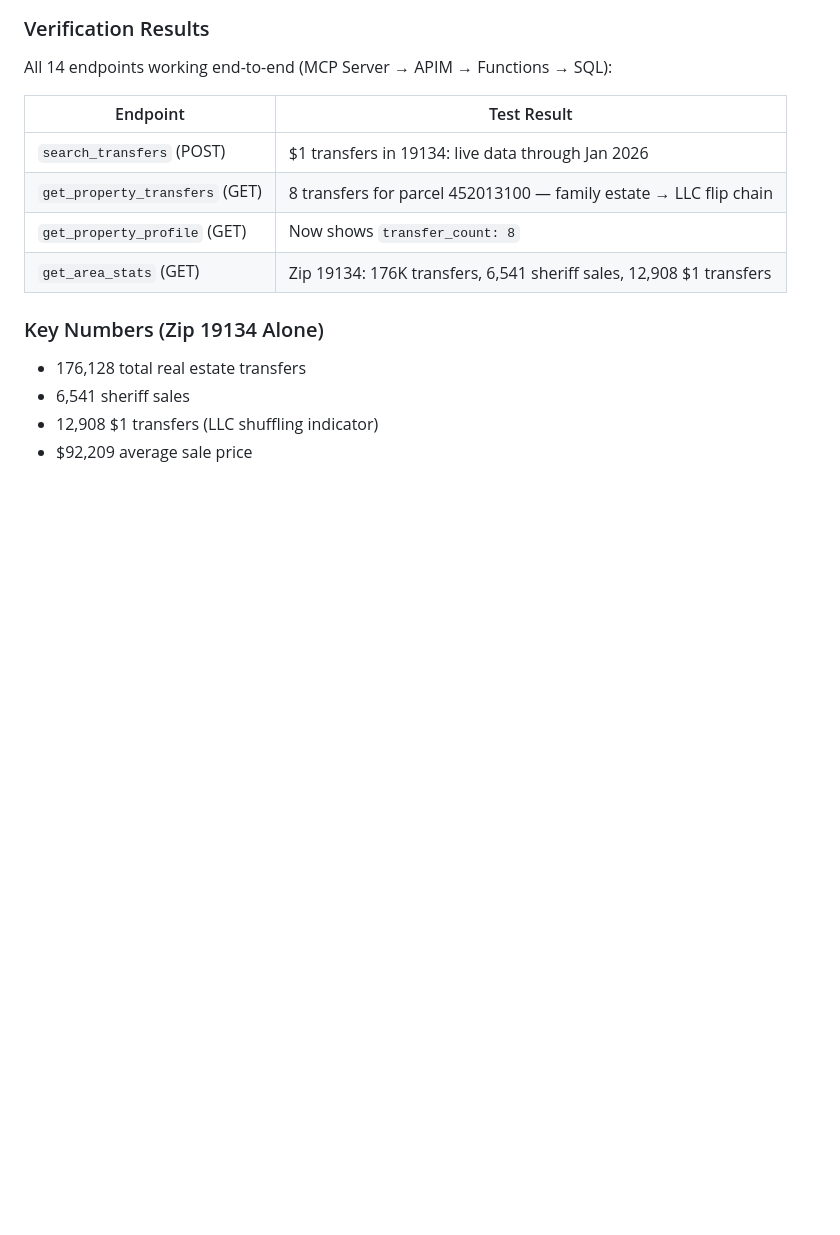
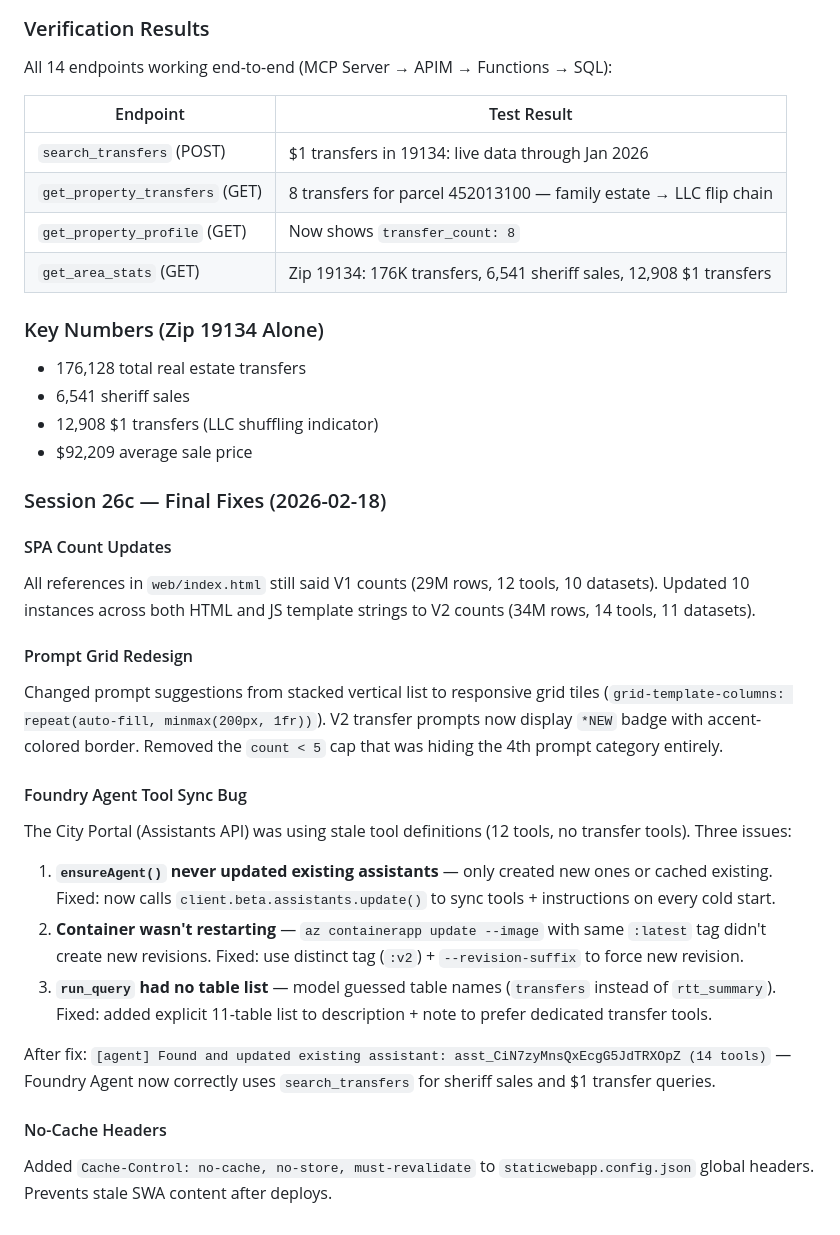
Before and after one commit to pogorman/mcp-apim, a Markdown page: docs/SESSION_LOG.md, the part around the change. Drawn GitHub-style; blank space fills up the shorter version.

Commit message:
Session 26c: document SPA fixes, Foundry Agent tool sync, container deploy gotcha
- SESSION_LOG: Added Session 26c covering SPA count updates, prompt grid
  redesign, Foundry Agent tool sync bug (3 root causes), no-cache headers
- CLAUDE.md: Added container revision gotcha (use distinct tags, not :latest)

Co-Authored-By: Claude Opus 4.6 <noreply@anthropic.com>

```diff
--- a/docs/SESSION_LOG.md
+++ b/docs/SESSION_LOG.md
@@ -1347,3 +1347,22 @@ All 14 endpoints working end-to-end (MCP Server → APIM → Functions → SQL):
 - 6,541 sheriff sales
 - 12,908 $1 transfers (LLC shuffling indicator)
 - $92,209 average sale price
+
+### Session 26c — Final Fixes (2026-02-18)
+
+#### SPA Count Updates
+All references in `web/index.html` still said V1 counts (29M rows, 12 tools, 10 datasets). Updated 10 instances across both HTML and JS template strings to V2 counts (34M rows, 14 tools, 11 datasets).
+
+#### Prompt Grid Redesign
+Changed prompt suggestions from stacked vertical list to responsive grid tiles (`grid-template-columns: repeat(auto-fill, minmax(200px, 1fr))`). V2 transfer prompts now display `*NEW` badge with accent-colored border. Removed the `count < 5` cap that was hiding the 4th prompt category entirely.
+
+#### Foundry Agent Tool Sync Bug
+The City Portal (Assistants API) was using stale tool definitions (12 tools, no transfer tools). Three issues:
+1. **`ensureAgent()` never updated existing assistants** — only created new ones or cached existing. Fixed: now calls `client.beta.assistants.update()` to sync tools + instructions on every cold start.
+2. **Container wasn't restarting** — `az containerapp update --image` with same `:latest` tag didn't create new revisions. Fixed: use distinct tag (`:v2`) + `--revision-suffix` to force new revision.
+3. **`run_query` had no table list** — model guessed table names (`transfers` instead of `rtt_summary`). Fixed: added explicit 11-table list to description + note to prefer dedicated transfer tools.
+
+After fix: `[agent] Found and updated existing assistant: asst_CiN7zyMnsQxEcgG5JdTRXOpZ (14 tools)` — Foundry Agent now correctly uses `search_transfers` for sheriff sales and $1 transfer queries.
+
+#### No-Cache Headers
+Added `Cache-Control: no-cache, no-store, must-revalidate` to `staticwebapp.config.json` global headers. Prevents stale SWA content after deploys.
```
Also changed, not shown: CLAUDE.md (+6 -0 lines).
